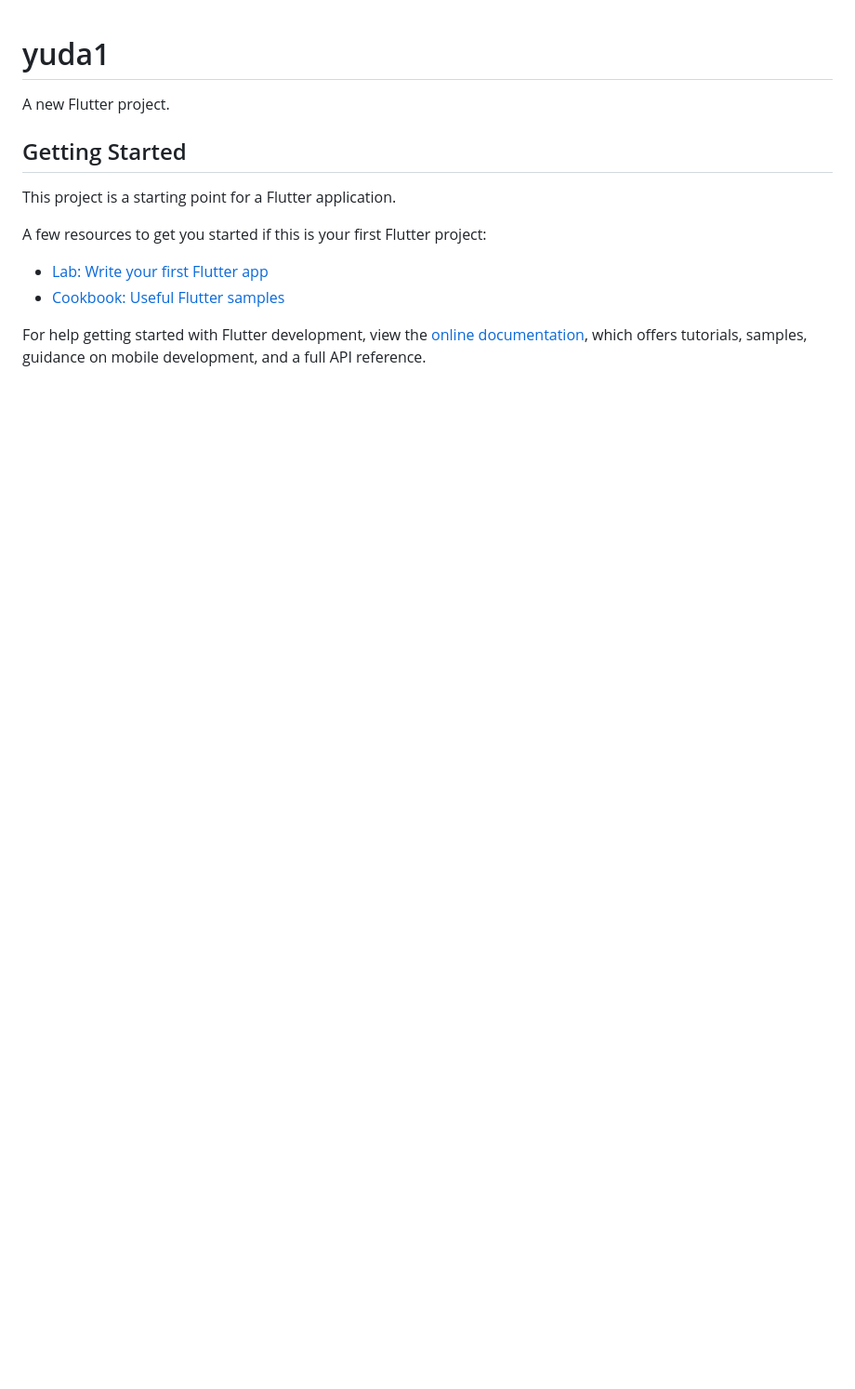
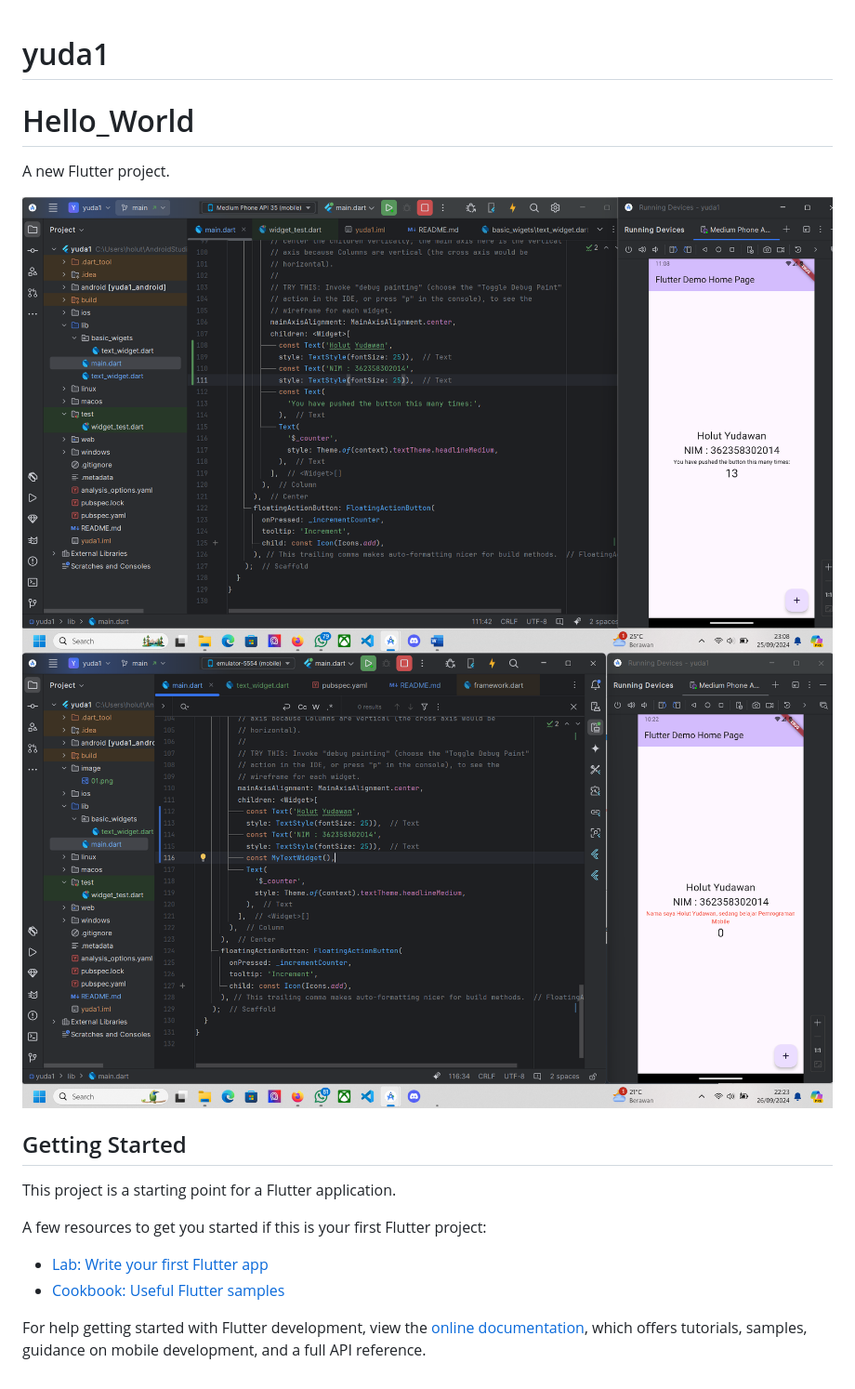
Before and after one commit to Noya0712/BelajarFlutter1, a Markdown page: README.md, the part around the change. Shown: that part at 93% size. Drawn GitHub-style; pictures changed too: image/01.png (added), image/02.png (added); blank space fills up the shorter version.

```diff
--- a/README.md
+++ b/README.md
@@ -1,6 +1,11 @@
 # yuda1
 
+# Hello_World
+
 A new Flutter project.
+
+![Secreenshot yuda1](image/01.png)
+![Secreenshot yuda1](image/02.png)
 
 ## Getting Started
 
```
Also changed, not shown: 5 other files.
